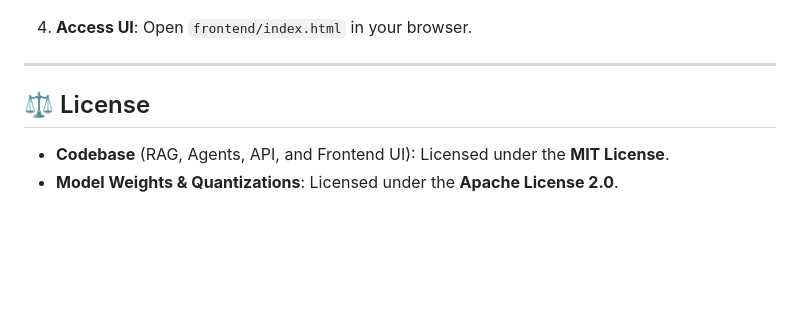
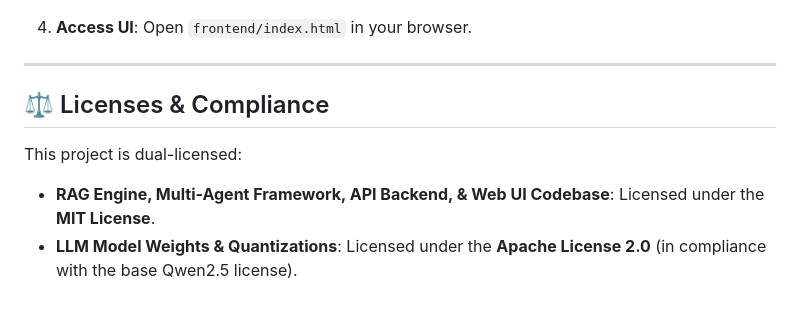
Before and after one commit to ELANGKATHIR11/Zenthi-AI, a Markdown page: README.md, the part around the change. Rendered like a GitHub page; blank space fills up the shorter version.

Commit message:
Update root README.md licenses section to show dual MIT and Apache 2.0 mapping

```diff
--- a/README.md
+++ b/README.md
@@ -104,6 +104,8 @@ Open `http://localhost:7860` to access the chat dashboard.
 
 ---
 
-## ⚖️ License
-* **Codebase** (RAG, Agents, API, and Frontend UI): Licensed under the **MIT License**.
-* **Model Weights & Quantizations**: Licensed under the **Apache License 2.0**.
+## ⚖️ Licenses & Compliance
+
+This project is dual-licensed:
+* **RAG Engine, Multi-Agent Framework, API Backend, & Web UI Codebase**: Licensed under the **MIT License**.
+* **LLM Model Weights & Quantizations**: Licensed under the **Apache License 2.0** (in compliance with the base Qwen2.5 license).
```
